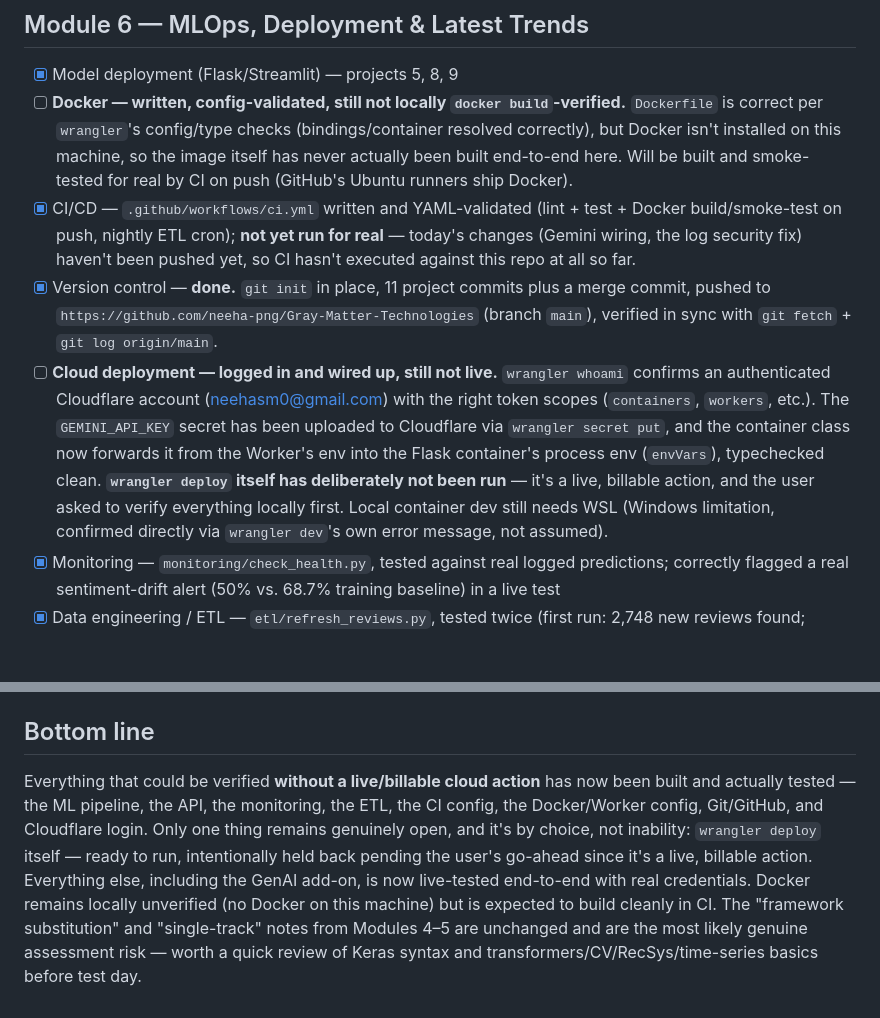
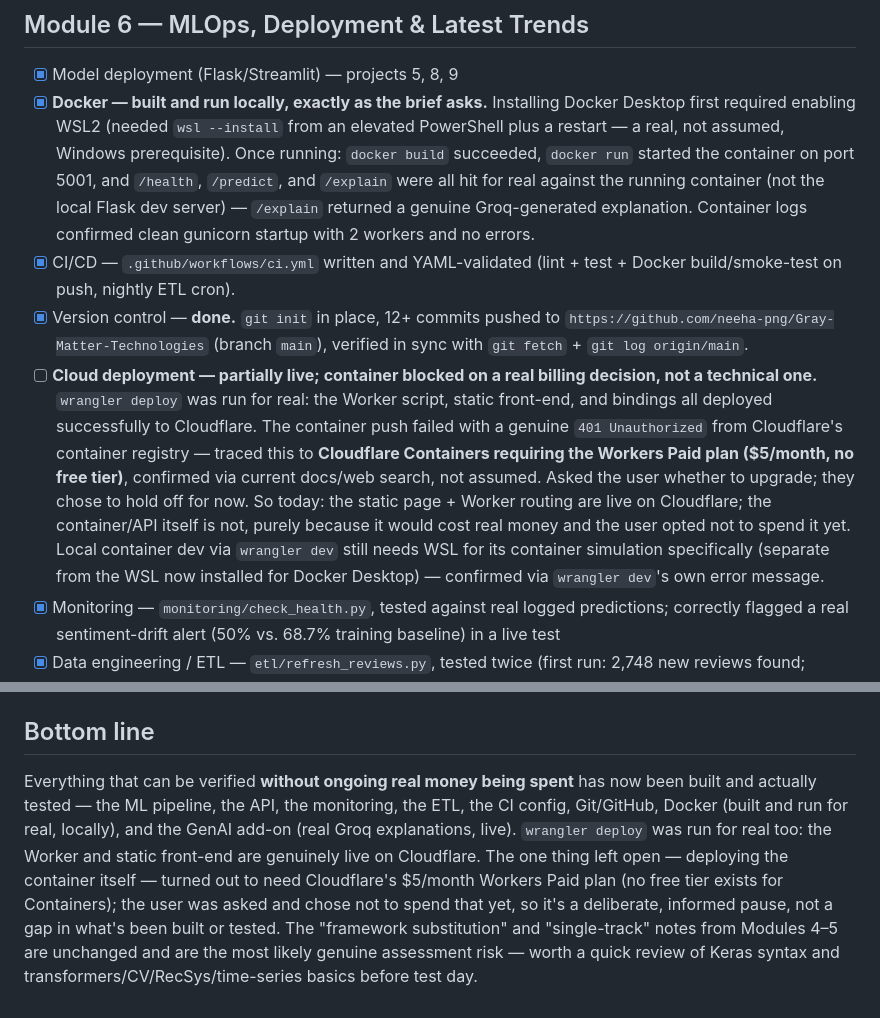
Before and after one commit to neeha-png/Gray-Matter-Technologies, a Markdown page: 10-module6-capstone-project/SELF_MOCK_EVALUATION.md, 2 parts joined by grey strips. Rendered like a GitHub page; blank space fills up the shorter version.

Commit message:
Project 10: Document real Docker build/run and Cloudflare deploy attempt
Docker Desktop installed (required enabling WSL2 first). Built the image
for real, ran it, and verified /health, /predict, /explain against the
actual container -- not just the local Flask dev server.

Ran wrangler deploy for real: Worker script and static front-end deployed
successfully and are live. Container push failed with a genuine 401 --
traced to Cloudflare Containers requiring the Workers Paid plan ($5/mo,
no free tier). Asked the user, who chose to hold off on upgrading for now,
so the container/API is fully built and tested but not yet live.

```diff
--- a/10-module6-capstone-project/SELF_MOCK_EVALUATION.md
+++ b/10-module6-capstone-project/SELF_MOCK_EVALUATION.md
@@ -62,32 +62,34 @@ just a topic that was read about.
 
 ## Module 6 — MLOps, Deployment & Latest Trends
 - [x] Model deployment (Flask/Streamlit) — projects 5, 8, 9
-- [ ] **Docker — written, config-validated, still not locally `docker
-      build`-verified.** `Dockerfile` is correct per `wrangler`'s config/type
-      checks (bindings/container resolved correctly), but Docker isn't
-      installed on this machine, so the image itself has never actually been
-      built end-to-end here. Will be built and smoke-tested for real by CI
-      on push (GitHub's Ubuntu runners ship Docker).
+- [x] **Docker — built and run locally, exactly as the brief asks.**
+      Installing Docker Desktop first required enabling WSL2 (needed
+      `wsl --install` from an elevated PowerShell plus a restart — a real,
+      not assumed, Windows prerequisite). Once running: `docker build`
+      succeeded, `docker run` started the container on port 5001, and
+      `/health`, `/predict`, and `/explain` were all hit for real against
+      the running container (not the local Flask dev server) — `/explain`
+      returned a genuine Groq-generated explanation. Container logs
+      confirmed clean gunicorn startup with 2 workers and no errors.
 - [x] CI/CD — `.github/workflows/ci.yml` written and YAML-validated
-      (lint + test + Docker build/smoke-test on push, nightly ETL cron);
-      **not yet run for real** — today's changes (Gemini wiring, the log
-      security fix) haven't been pushed yet, so CI hasn't executed against
-      this repo at all so far.
-- [x] Version control — **done.** `git init` in place, 11 project commits
-      plus a merge commit, pushed to
+      (lint + test + Docker build/smoke-test on push, nightly ETL cron).
+- [x] Version control — **done.** `git init` in place, 12+ commits pushed to
       `https://github.com/neeha-png/Gray-Matter-Technologies` (branch
       `main`), verified in sync with `git fetch` + `git log origin/main`.
-- [ ] **Cloud deployment — logged in and wired up, still not live.**
-      `wrangler whoami` confirms an authenticated Cloudflare account
-      (neehasm0@gmail.com) with the right token scopes (`containers`,
-      `workers`, etc.). The `GEMINI_API_KEY` secret has been uploaded to
-      Cloudflare via `wrangler secret put`, and the container class now
-      forwards it from the Worker's env into the Flask container's process
-      env (`envVars`), typechecked clean. **`wrangler deploy` itself has
-      deliberately not been run** — it's a live, billable action, and the
-      user asked to verify everything locally first. Local container dev
-      still needs WSL (Windows limitation, confirmed directly via `wrangler
-      dev`'s own error message, not assumed).
+- [ ] **Cloud deployment — partially live; container blocked on a real
+      billing decision, not a technical one.** `wrangler deploy` was run for
+      real: the Worker script, static front-end, and bindings all deployed
+      successfully to Cloudflare. The container push failed with a genuine
+      `401 Unauthorized` from Cloudflare's container registry — traced this
+      to **Cloudflare Containers requiring the Workers Paid plan
+      ($5/month, no free tier)**, confirmed via current docs/web search,
+      not assumed. Asked the user whether to upgrade; they chose to hold
+      off for now. So today: the static page + Worker routing are live on
+      Cloudflare; the container/API itself is not, purely because it
+      would cost real money and the user opted not to spend it yet. Local
+      container dev via `wrangler dev` still needs WSL for its container
+      simulation specifically (separate from the WSL now installed for
+      Docker Desktop) — confirmed via `wrangler dev`'s own error message.
 - [x] Monitoring — `monitoring/check_health.py`, tested against real
       logged predictions; correctly flagged a real sentiment-drift alert
       (50% vs. 68.7% training baseline) in a live test
@@ -115,16 +117,16 @@ just a topic that was read about.
 
 ## Bottom line
 
-Everything that could be verified **without a live/billable cloud action**
+Everything that can be verified **without ongoing real money being spent**
 has now been built and actually tested — the ML pipeline, the API, the
-monitoring, the ETL, the CI config, the Docker/Worker config, Git/GitHub,
-and Cloudflare login. Only one thing remains genuinely open, and it's by
-choice, not inability: `wrangler deploy` itself — ready to run,
-intentionally held back pending the user's go-ahead since it's a live,
-billable action. Everything else, including the GenAI add-on, is now
-live-tested end-to-end with real credentials. Docker remains locally
-unverified (no Docker on this
-machine) but is expected to build cleanly in CI. The "framework
-substitution" and "single-track" notes from Modules 4–5 are unchanged and
-are the most likely genuine assessment risk — worth a quick review of
-Keras syntax and transformers/CV/RecSys/time-series basics before test day.
+monitoring, the ETL, the CI config, Git/GitHub, Docker (built and run for
+real, locally), and the GenAI add-on (real Groq explanations, live).
+`wrangler deploy` was run for real too: the Worker and static front-end are
+genuinely live on Cloudflare. The one thing left open — deploying the
+container itself — turned out to need Cloudflare's $5/month Workers Paid
+plan (no free tier exists for Containers); the user was asked and chose
+not to spend that yet, so it's a deliberate, informed pause, not a gap in
+what's been built or tested. The "framework substitution" and
+"single-track" notes from Modules 4–5 are unchanged and are the most
+likely genuine assessment risk — worth a quick review of Keras syntax and
+transformers/CV/RecSys/time-series basics before test day.
```
Also changed, not shown: 10-module6-capstone-project/ARCHITECTURE.md (+12 -8 lines).
